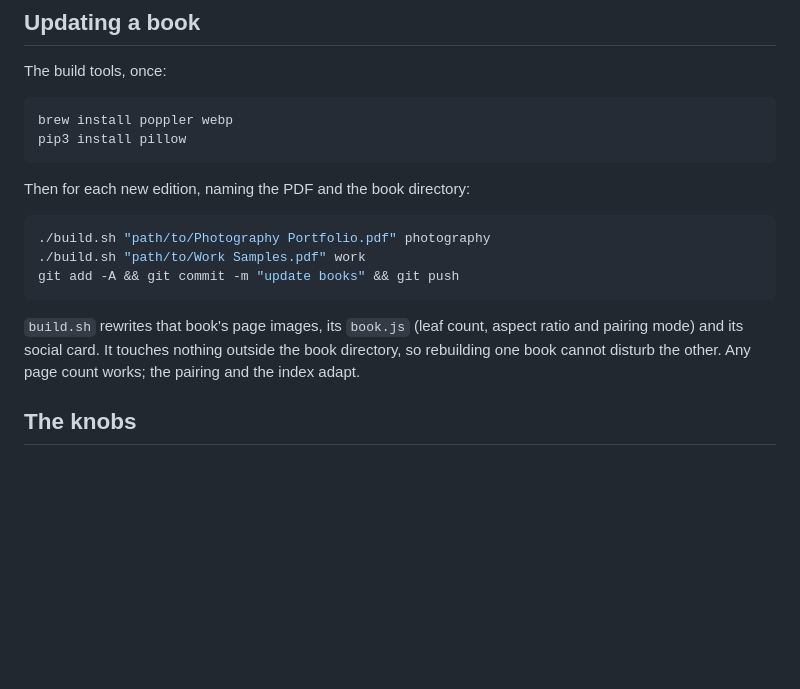
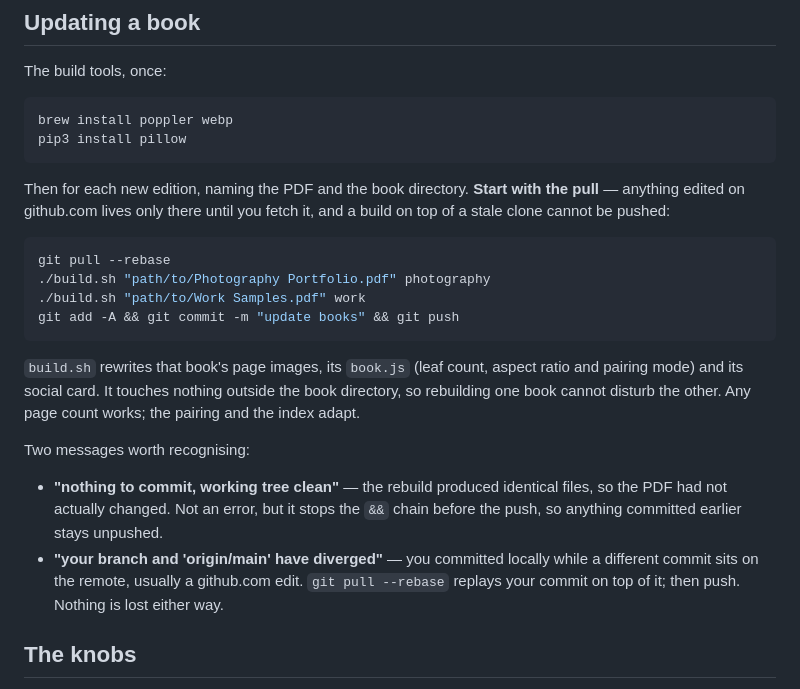
Before and after one commit to kenny-t-vo/kenny-t-vo.github.io, a Markdown page: README.md, the part around the change. Rendered like a GitHub page; blank space fills up the shorter version.

Commit message:
Document pulling before a rebuild
Editing on github.com puts a commit on the remote that the local clone
does not have, and a build committed on top of a stale clone cannot be
pushed. The update recipe now starts with a pull, and the two messages
that show up when it goes wrong are spelled out: "nothing to commit"
means the PDF was unchanged, "diverged" means a web edit is waiting.

````diff
--- a/README.md
+++ b/README.md
@@ -60,9 +60,12 @@ brew install poppler webp
 pip3 install pillow
 ```
 
-Then for each new edition, naming the PDF and the book directory:
+Then for each new edition, naming the PDF and the book directory. **Start with the
+pull** — anything edited on github.com lives only there until you fetch it, and a
+build on top of a stale clone cannot be pushed:
 
 ```bash
+git pull --rebase
 ./build.sh "path/to/Photography Portfolio.pdf" photography
 ./build.sh "path/to/Work Samples.pdf" work
 git add -A && git commit -m "update books" && git push
@@ -72,6 +75,15 @@ git add -A && git commit -m "update books" && git push
 and pairing mode) and its social card. It touches nothing outside the book directory,
 so rebuilding one book cannot disturb the other. Any page count works; the pairing
 and the index adapt.
+
+Two messages worth recognising:
+
+- **"nothing to commit, working tree clean"** — the rebuild produced identical files,
+  so the PDF had not actually changed. Not an error, but it stops the `&&` chain
+  before the push, so anything committed earlier stays unpushed.
+- **"your branch and 'origin/main' have diverged"** — you committed locally while a
+  different commit sits on the remote, usually a github.com edit. `git pull --rebase`
+  replays your commit on top of it; then push. Nothing is lost either way.
 
 ## The knobs
 
````
